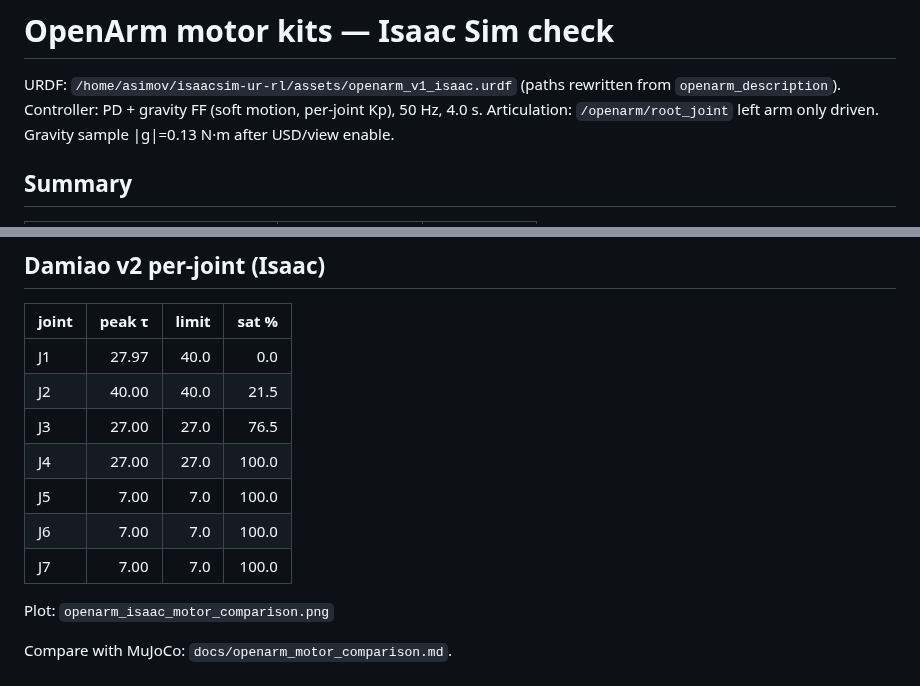
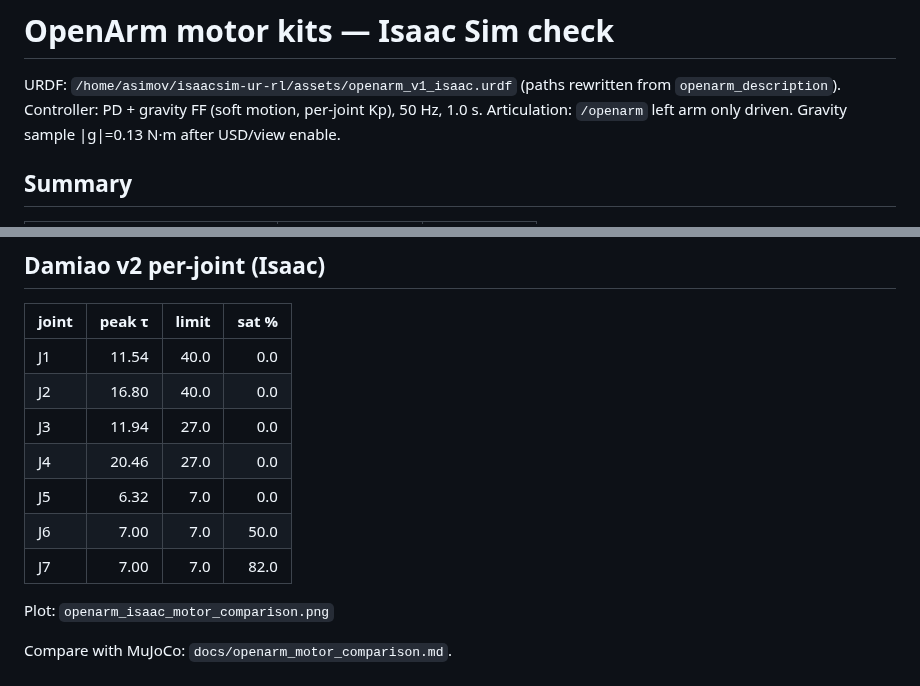
Before and after one commit to darshmenon/isaacsim-ur-rl, a Markdown page: docs/openarm_isaac_motor_comparison.md, 2 parts joined by grey strips. Rendered like a GitHub page.

Commit message:
point OpenArm Isaac articulation root at the body Xform, not the fix_base joint prim

```diff
--- a/docs/openarm_isaac_motor_comparison.md
+++ b/docs/openarm_isaac_motor_comparison.md
@@ -1,8 +1,8 @@
 # OpenArm motor kits — Isaac Sim check
 
 URDF: `/home/asimov/isaacsim-ur-rl/assets/openarm_v1_isaac.urdf` (paths rewritten from `openarm_description`).
-Controller: PD + gravity FF (soft motion, per-joint Kp), 50 Hz, 4.0 s.
-Articulation: `/openarm/root_joint` left arm only driven.
+Controller: PD + gravity FF (soft motion, per-joint Kp), 50 Hz, 1.0 s.
+Articulation: `/openarm` left arm only driven.
 Gravity sample |g|=0.13 N·m after USD/view enable.
 
 ## Summary
@@ -18,13 +18,13 @@ Gravity sample |g|=0.13 N·m after USD/view enable.
 
 | joint | peak τ | limit | sat % |
 |---|---:|---:|---:|
-| J1 | 27.97 | 40.0 | 0.0 |
-| J2 | 40.00 | 40.0 | 21.5 |
-| J3 | 27.00 | 27.0 | 76.5 |
-| J4 | 27.00 | 27.0 | 100.0 |
-| J5 | 7.00 | 7.0 | 100.0 |
-| J6 | 7.00 | 7.0 | 100.0 |
-| J7 | 7.00 | 7.0 | 100.0 |
+| J1 | 11.54 | 40.0 | 0.0 |
+| J2 | 16.80 | 40.0 | 0.0 |
+| J3 | 11.94 | 27.0 | 0.0 |
+| J4 | 20.46 | 27.0 | 0.0 |
+| J5 | 6.32 | 7.0 | 0.0 |
+| J6 | 7.00 | 7.0 | 50.0 |
+| J7 | 7.00 | 7.0 | 82.0 |
 
 Plot: `openarm_isaac_motor_comparison.png`
 
```
Also changed, not shown: other parts of docs/openarm_isaac_motor_comparison.md (+4 -4 lines), docs/openarm_isaac_motor_comparison.png, 2 other files.
